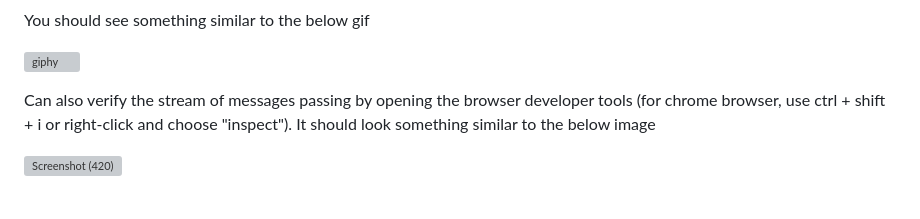
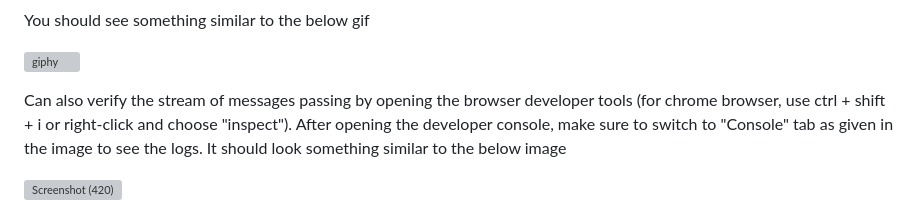
Before and after one commit to Prem-Kumar16/dash_grpcweb_v3, a Markdown page: README.md, the part around the change. Drawn GitHub-style; grey boxes are pictures that could not be loaded.

```diff
--- a/README.md
+++ b/README.md
@@ -87,7 +87,7 @@ You should see something similar to the below gif
 ![giphy](https://github.com/Prem-Kumar16/dash_grpcweb_v3/assets/75419846/8c09eb31-4c46-4a1d-adcf-27c971ab6ebe)
 
 
-Can also verify the stream of messages passing by opening the browser developer tools (for chrome browser, use ctrl + shift + i or right-click and choose "inspect"). It should look something similar to the below image
+Can also verify the stream of messages passing by opening the browser developer tools (for chrome browser, use ctrl + shift + i or right-click and choose "inspect"). After opening the developer console, make sure to switch to "Console" tab as given in the image to see the logs. It should look something similar to the below image
 
 ![Screenshot (420)](https://github.com/Prem-Kumar16/dash_grpcweb_v3/assets/75419846/4ab11442-6711-4558-81f9-4b6d225bc301)
 
```
